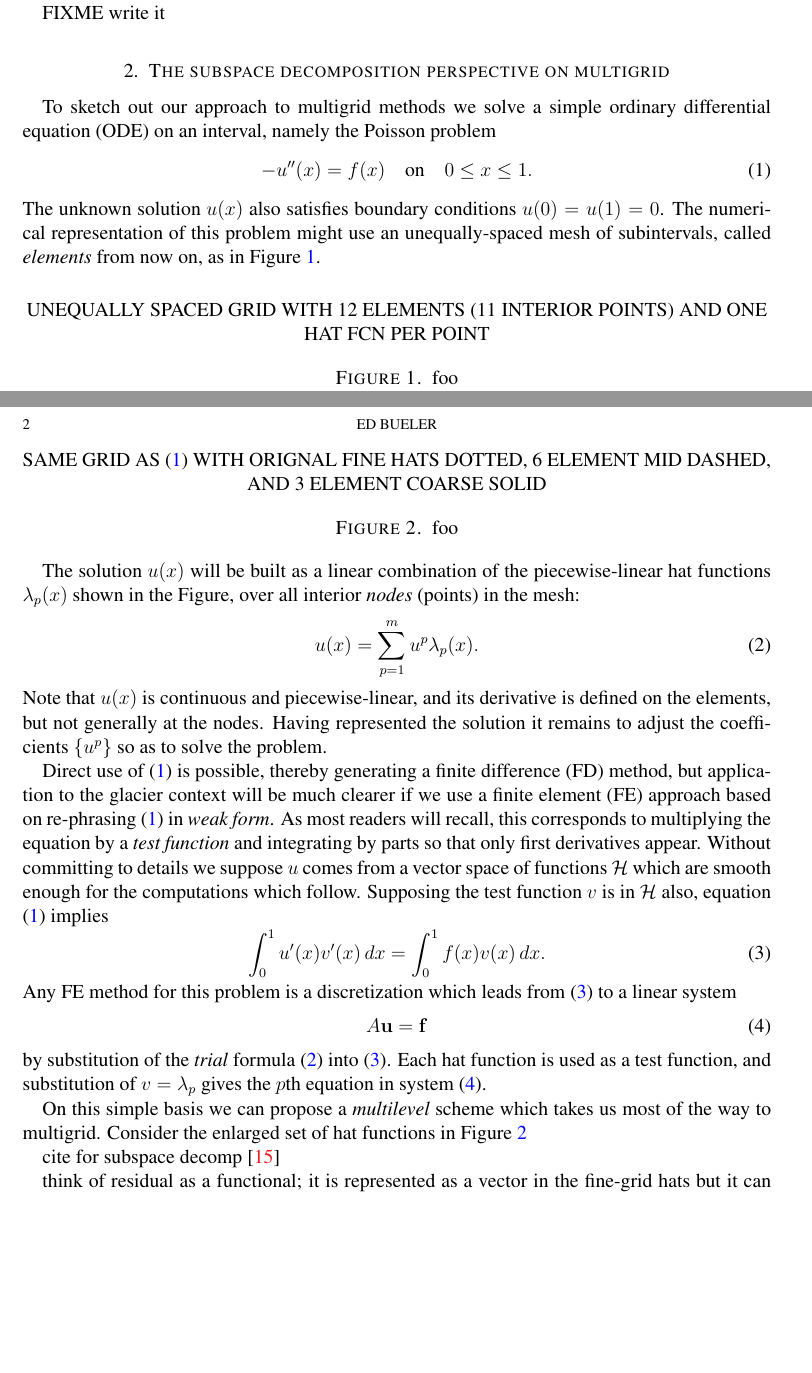
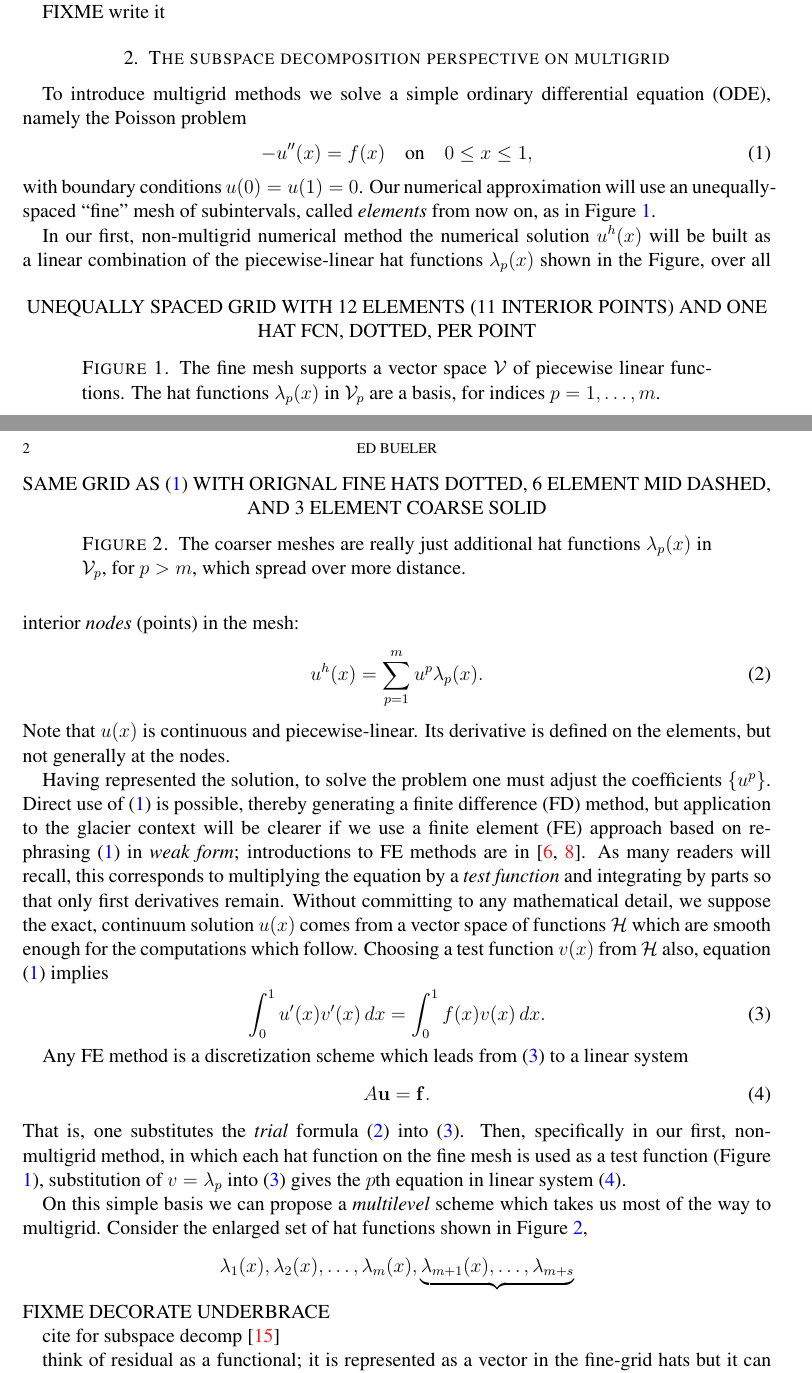
Before and after one commit to bueler/mg-glaciers, a LaTeX paper (paper/review.tex): two parts of pages 1 and 2 of 3, joined at a grey line, cut so that both start at the same text, the shorter picture padded with empty space. Compiled offline with pdfLaTeX.

Commit message:
A bit more text.

```diff
--- a/paper/review.tex
+++ b/paper/review.tex
@@ -73,40 +73,43 @@ FIXME write it
 
 \section{The subspace decomposition perspective on multigrid} \label{sec:subspace}
 
-To sketch out our approach to multigrid methods we solve a simple ordinary differential equation (ODE) on an interval, namely the Poisson problem
+To introduce multigrid methods we solve a simple ordinary differential equation (ODE), namely the Poisson problem
 \begin{equation}
-- u''(x) = f(x) \quad \text{on} \quad 0 \le x \le 1. \label{eq:poisson}
+- u''(x) = f(x) \quad \text{on} \quad 0 \le x \le 1, \label{eq:poisson}
 \end{equation}
-The unknown solution $u(x)$ also satisfies boundary conditions $u(0)=u(1)=0$.  The numerical representation of this problem might use an unequally-spaced mesh of subintervals, called \emph{elements} from now on, as in Figure \ref{fig:finehats}.
+with boundary conditions $u(0)=u(1)=0$.  Our numerical approximation will use an unequally-spaced ``fine'' mesh of subintervals, called \emph{elements} from now on, as in Figure \ref{fig:finehats}.
 
 \begin{figure}
-UNEQUALLY SPACED GRID WITH 12 ELEMENTS (11 INTERIOR POINTS) AND ONE HAT FCN PER POINT
-\caption{foo}
+UNEQUALLY SPACED GRID WITH 12 ELEMENTS (11 INTERIOR POINTS) AND ONE HAT FCN, DOTTED, PER POINT
+\caption{The fine mesh supports a vector space $\mathcal{V}$ of piecewise linear functions.  The hat functions $\lambda_p(x)$ in $\mathcal{V}_p$ are a basis, for indices $p=1,\dots,m$.}
 \label{fig:finehats}
 \end{figure}
 
-The solution $u(x)$ will be built as a linear combination of the piecewise-linear hat functions $\lambda_p(x)$ shown in the Figure, over all interior \emph{nodes} (points) in the mesh:
+In our first, non-multigrid numerical method the numerical solution $u^h(x)$ will be built as a linear combination of the piecewise-linear hat functions $\lambda_p(x)$ shown in the Figure, over all interior \emph{nodes} (points) in the mesh:
 \begin{equation}
-u(x) = \sum_{p=1}^m u^p \lambda_p(x). \label{eq:trialsolution}
+u^h(x) = \sum_{p=1}^m u^p \lambda_p(x). \label{eq:trialsolution}
 \end{equation}
-Note that $u(x)$ is continuous and piecewise-linear, and its derivative is defined on the elements, but not generally at the nodes.  Having represented the solution it remains to adjust the coefficients $\{u^p\}$ so as to solve the problem.
+Note that $u(x)$ is continuous and piecewise-linear.  Its derivative is defined on the elements, but not generally at the nodes.
 
-Direct use of \eqref{eq:poisson} is possible, thereby generating a finite difference (FD) method, but application to the glacier context will be much clearer if we use a finite element (FE) approach based on re-phrasing \eqref{eq:poisson} in \emph{weak form}.  As most readers will recall, this corresponds to multiplying the equation by a \emph{test function} and integrating by parts so that only first derivatives appear.  Without committing to details we suppose $u$ comes from a vector space of functions $\mathcal{H}$ which are smooth enough for the computations which follow.  Supposing the test function $v$ is in $\mathcal{H}$ also, equation \eqref{eq:poisson} implies
+Having represented the solution, to solve the problem one must adjust the coefficients $\{u^p\}$.  Direct use of \eqref{eq:poisson} is possible, thereby generating a finite difference (FD) method, but application to the glacier context will be clearer if we use a finite element (FE) approach based on re-phrasing \eqref{eq:poisson} in \emph{weak form}; introductions to FE methods are in \cite{Bueler2021,Elmanetal2014}.  As many readers will recall, this corresponds to multiplying the equation by a \emph{test function} and integrating by parts so that only first derivatives remain.  Without committing to any mathematical detail, we suppose the exact, continuum solution $u(x)$ comes from a vector space of functions $\mathcal{H}$ which are smooth enough for the computations which follow.  Choosing a test function $v(x)$ from $\mathcal{H}$ also, equation \eqref{eq:poisson} implies
 \begin{equation}
 \int_0^1 u'(x) v'(x)\,dx = \int_0^1 f(x) v(x)\, dx.
 \label{eq:weakpoisson}
 \end{equation}
-Any FE method for this problem is a discretization which leads from \eqref{eq:weakpoisson} to a linear system
+
+Any FE method is a discretization scheme which leads from \eqref{eq:weakpoisson} to a linear system
 \begin{equation}
-A \bu = \bbf \label{eq:linearsystem}
+A \bu = \bbf. \label{eq:linearsystem}
 \end{equation}
-by substitution of the \emph{trial} formula \eqref{eq:trialsolution} into \eqref{eq:weakpoisson}.  Each hat function is used as a test function, and substitution of $v=\lambda_p$ gives the $p$th equation in system \eqref{eq:linearsystem}.
+That is, one substitutes the \emph{trial} formula \eqref{eq:trialsolution} into \eqref{eq:weakpoisson}.  Then, specifically in our first, non-multigrid method, in which each hat function on the fine mesh is used as a test function (Figure \ref{fig:finehats}), substitution of $v=\lambda_p$ into \eqref{eq:weakpoisson} gives the $p$th equation in linear system \eqref{eq:linearsystem}.
 
-On this simple basis we can propose a \emph{multilevel} scheme which takes us most of the way to multigrid.  Consider the enlarged set of hat functions in Figure \ref{fig:multilevelhats}
+On this simple basis we can propose a \emph{multilevel} scheme which takes us most of the way to multigrid.  Consider the enlarged set of hat functions shown in Figure \ref{fig:multilevelhats},
+    $$\lambda_1(x),\lambda_2(x),\dots,\lambda_m(x),\underbrace{\lambda_{m+1}(x),\dots,\lambda_{m+s}}$$
+FIXME DECORATE UNDERBRACE
 
 \begin{figure}
 SAME GRID AS \eqref{fig:finehats} WITH ORIGNAL FINE HATS DOTTED, 6 ELEMENT MID DASHED, AND 3 ELEMENT COARSE SOLID
-\caption{foo}
+\caption{The coarser meshes are really just additional hat functions $\lambda_p(x)$ in $\mathcal{V}_p$, for $p>m$, which spread over more distance.}
 \label{fig:multilevelhats}
 \end{figure}
 
```
Also changed, not shown: 1 other file.
